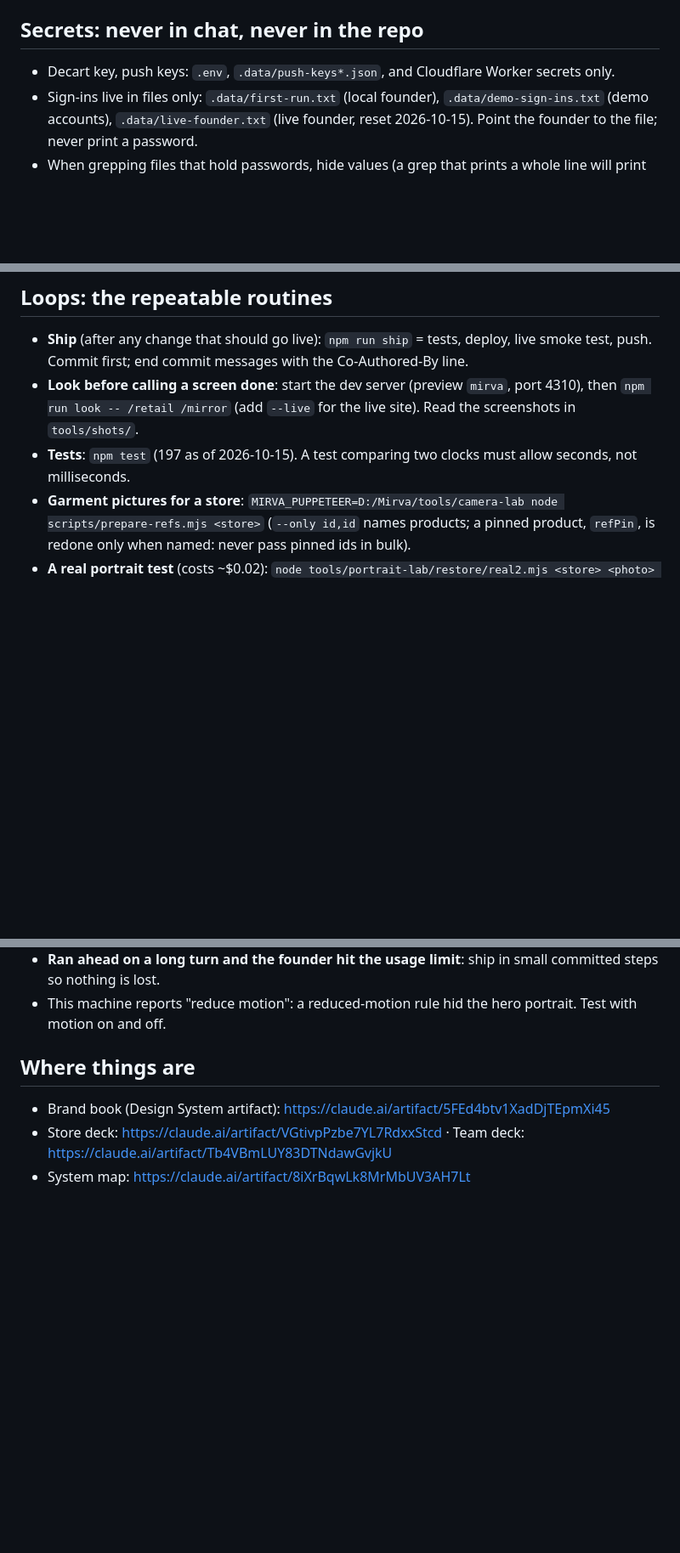
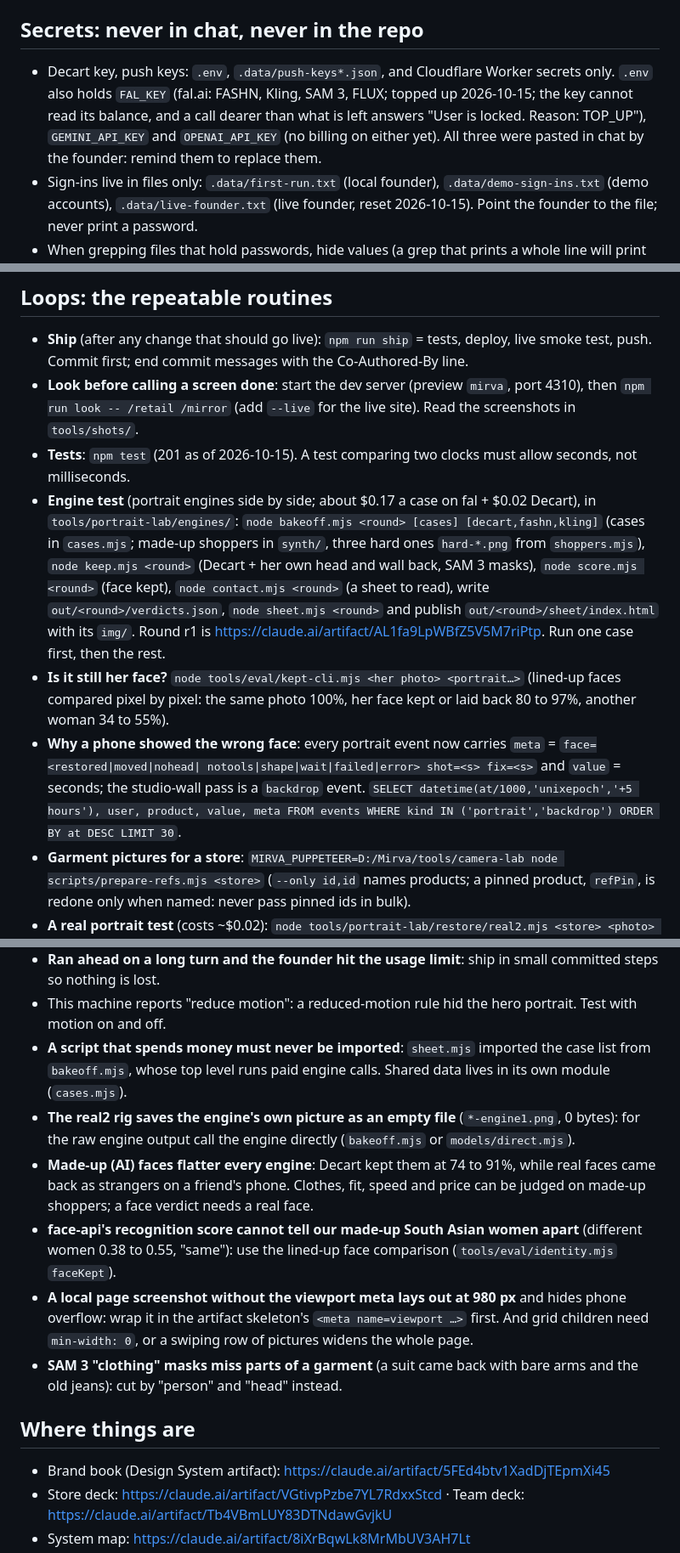
Before and after one commit to gamenailer0-oss/mirva, a Markdown page: CLAUDE.md, 3 parts joined by grey strips. Shown at 85% size. Rendered like a GitHub page; blank space fills up the shorter version.

Commit message:
Notes: where a portrait is made today, the engine test of 15 October (times, faces, clothes, prices), its loops, and six lessons from running it
Co-Authored-By: Claude Opus 5.5 <noreply@anthropic.com>

```diff
--- a/CLAUDE.md
+++ b/CLAUDE.md
@@ -27,7 +27,10 @@ Live: https://mirva.gamenailer0-1a9.workers.dev · Repo (PUBLIC): github.com/gam
 - `docs/` (handbook, checklists) is git-ignored and private. Never put it in the repo.
 
 ## Secrets: never in chat, never in the repo
-- Decart key, push keys: `.env`, `.data/push-keys*.json`, and Cloudflare Worker secrets only.
+- Decart key, push keys: `.env`, `.data/push-keys*.json`, and Cloudflare Worker secrets only. `.env` also holds
+  `FAL_KEY` (fal.ai: FASHN, Kling, SAM 3, FLUX; topped up 2026-10-15; the key cannot read its balance, and a call
+  dearer than what is left answers "User is locked. Reason: TOP_UP"), `GEMINI_API_KEY` and `OPENAI_API_KEY` (no
+  billing on either yet). All three were pasted in chat by the founder: remind them to replace them.
 - Sign-ins live in files only: `.data/first-run.txt` (local founder), `.data/demo-sign-ins.txt` (demo accounts),
   `.data/live-founder.txt` (live founder, reset 2026-10-15). Point the founder to the file; never print a password.
 - When grepping files that hold passwords, hide values (a grep that prints a whole line will print the password).
@@ -39,7 +42,18 @@ Live: https://mirva.gamenailer0-1a9.workers.dev · Repo (PUBLIC): github.com/gam
   Commit first; end commit messages with the Co-Authored-By line.
 - **Look before calling a screen done**: start the dev server (preview `mirva`, port 4310), then
   `npm run look -- /retail /mirror` (add `--live` for the live site). Read the screenshots in `tools/shots/`.
-- **Tests**: `npm test` (197 as of 2026-10-15). A test comparing two clocks must allow seconds, not milliseconds.
+- **Tests**: `npm test` (201 as of 2026-10-15). A test comparing two clocks must allow seconds, not milliseconds.
+- **Engine test** (portrait engines side by side; about $0.17 a case on fal + $0.02 Decart), in `tools/portrait-lab/engines/`:
+  `node bakeoff.mjs <round> [cases] [decart,fashn,kling]` (cases in `cases.mjs`; made-up shoppers in `synth/`, three
+  hard ones `hard-*.png` from `shoppers.mjs`), `node keep.mjs <round>` (Decart + her own head and wall back, SAM 3
+  masks), `node score.mjs <round>` (face kept), `node contact.mjs <round>` (a sheet to read), write
+  `out/<round>/verdicts.json`, `node sheet.mjs <round>` and publish `out/<round>/sheet/index.html` with its `img/`.
+  Round r1 is https://claude.ai/artifact/AL1fa9LpWBfZ5V5M7riPtp. Run one case first, then the rest.
+- **Is it still her face?** `node tools/eval/kept-cli.mjs <her photo> <portrait…>` (lined-up faces compared pixel by
+  pixel: the same photo 100%, her face kept or laid back 80 to 97%, another woman 34 to 55%).
+- **Why a phone showed the wrong face**: every portrait event now carries `meta` = `face=<restored|moved|nohead|
+  notools|shape|wait|failed|error> shot=<s> fix=<s>` and `value` = seconds; the studio-wall pass is a `backdrop` event.
+  `SELECT datetime(at/1000,'unixepoch','+5 hours'), user, product, value, meta FROM events WHERE kind IN ('portrait','backdrop') ORDER BY at DESC LIMIT 30`.
 - **Garment pictures for a store**: `MIRVA_PUPPETEER=D:/Mirva/tools/camera-lab node scripts/prepare-refs.mjs <store>`
   (`--only id,id` names products; a pinned product, `refPin`, is redone only when named: never pass pinned ids in bulk).
 - **A real portrait test** (costs ~$0.02): `node tools/portrait-lab/restore/real2.mjs <store> <photo> <label> <product id>`
@@ -82,6 +96,19 @@ Live: https://mirva.gamenailer0-1a9.workers.dev · Repo (PUBLIC): github.com/gam
 - **Printed demo passwords in tool output once**: never `cat` or wide-grep `.data/*.txt`.
 - **Ran ahead on a long turn and the founder hit the usage limit**: ship in small committed steps so nothing is lost.
 - This machine reports "reduce motion": a reduced-motion rule hid the hero portrait. Test with motion on and off.
+- **A script that spends money must never be imported**: `sheet.mjs` imported the case list from `bakeoff.mjs`, whose
+  top level runs paid engine calls. Shared data lives in its own module (`cases.mjs`).
+- **The real2 rig saves the engine's own picture as an empty file** (`*-engine1.png`, 0 bytes): for the raw engine
+  output call the engine directly (`bakeoff.mjs` or `models/direct.mjs`).
+- **Made-up (AI) faces flatter every engine**: Decart kept them at 74 to 91%, while real faces came back as strangers
+  on a friend's phone. Clothes, fit, speed and price can be judged on made-up shoppers; a face verdict needs a real face.
+- **face-api's recognition score cannot tell our made-up South Asian women apart** (different women 0.38 to 0.55,
+  "same"): use the lined-up face comparison (`tools/eval/identity.mjs` `faceKept`).
+- **A local page screenshot without the viewport meta lays out at 980 px** and hides phone overflow: wrap it in the
+  artifact skeleton's `<meta name=viewport …>` first. And grid children need `min-width: 0`, or a swiping row of
+  pictures widens the whole page.
+- **SAM 3 "clothing" masks miss parts of a garment** (a suit came back with bare arms and the old jeans): cut by
+  "person" and "head" instead.
 
 ## Where things are
 - Brand book (Design System artifact): https://claude.ai/artifact/5FEd4btv1XadDjTEpmXi45
```
Also changed, not shown: other parts of CLAUDE.md (+13 -0 lines).
